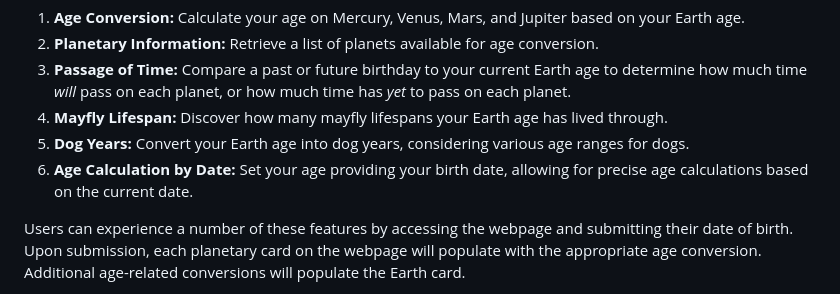
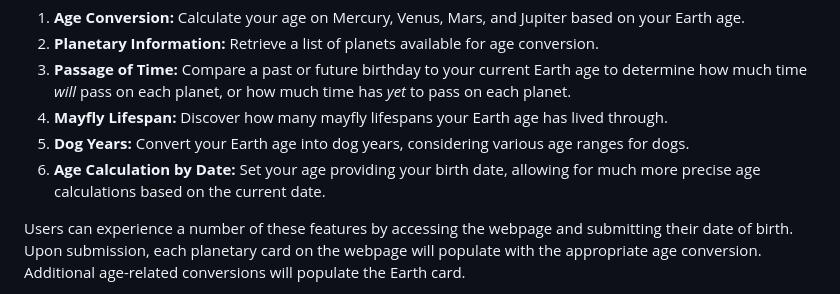
Before and after one commit to jfpalchak/galactic-age-calculator, a Markdown page: README.md, the part around one of its changes. GitHub-like rendering.

```diff
--- a/README.md
+++ b/README.md
@@ -23,7 +23,7 @@ A user will find the `GalacticAge` class contains the following features:
 3. **Passage of Time:** Compare a past or future birthday to your current Earth age to determine how much time _will_ pass on each planet, or how much time has _yet_ to pass on each planet.
 4. **Mayfly Lifespan:** Discover how many mayfly lifespans your Earth age has lived through.
 5. **Dog Years:** Convert your Earth age into dog years, considering various age ranges for dogs.
-6. **Age Calculation by Date:** Set your age providing your birth date, allowing for precise age calculations based on the current date.
+6. **Age Calculation by Date:** Set your age providing your birth date, allowing for much more precise age calculations based on the current date.
 
 Users can experience a number of these features by accessing the webpage and submitting their date of birth. Upon submission, each planetary card on the webpage will populate with the appropriate age conversion. Additional age-related conversions will populate the Earth card.
 
```
Also changed, not shown: other parts of README.md (+1 -1 lines).
